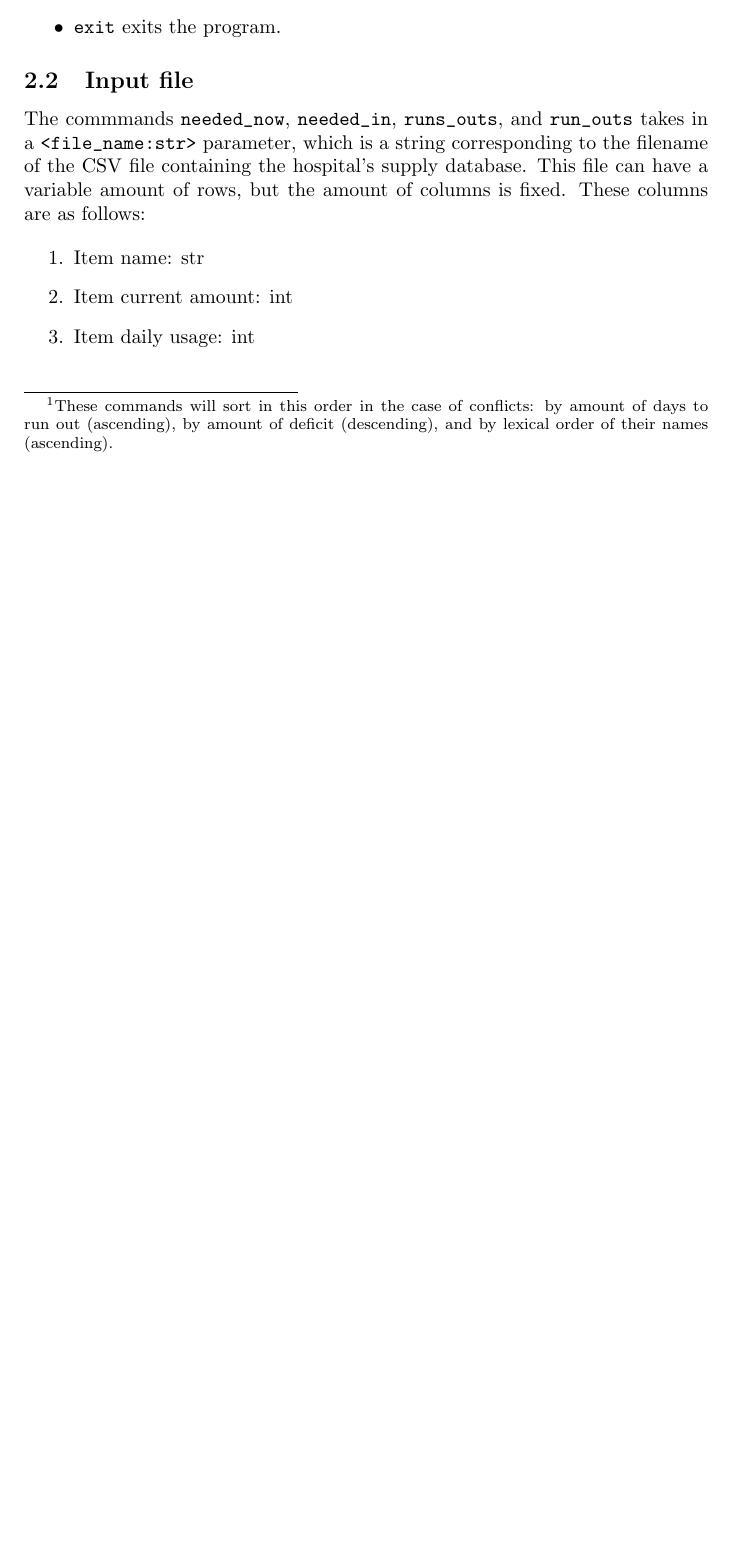
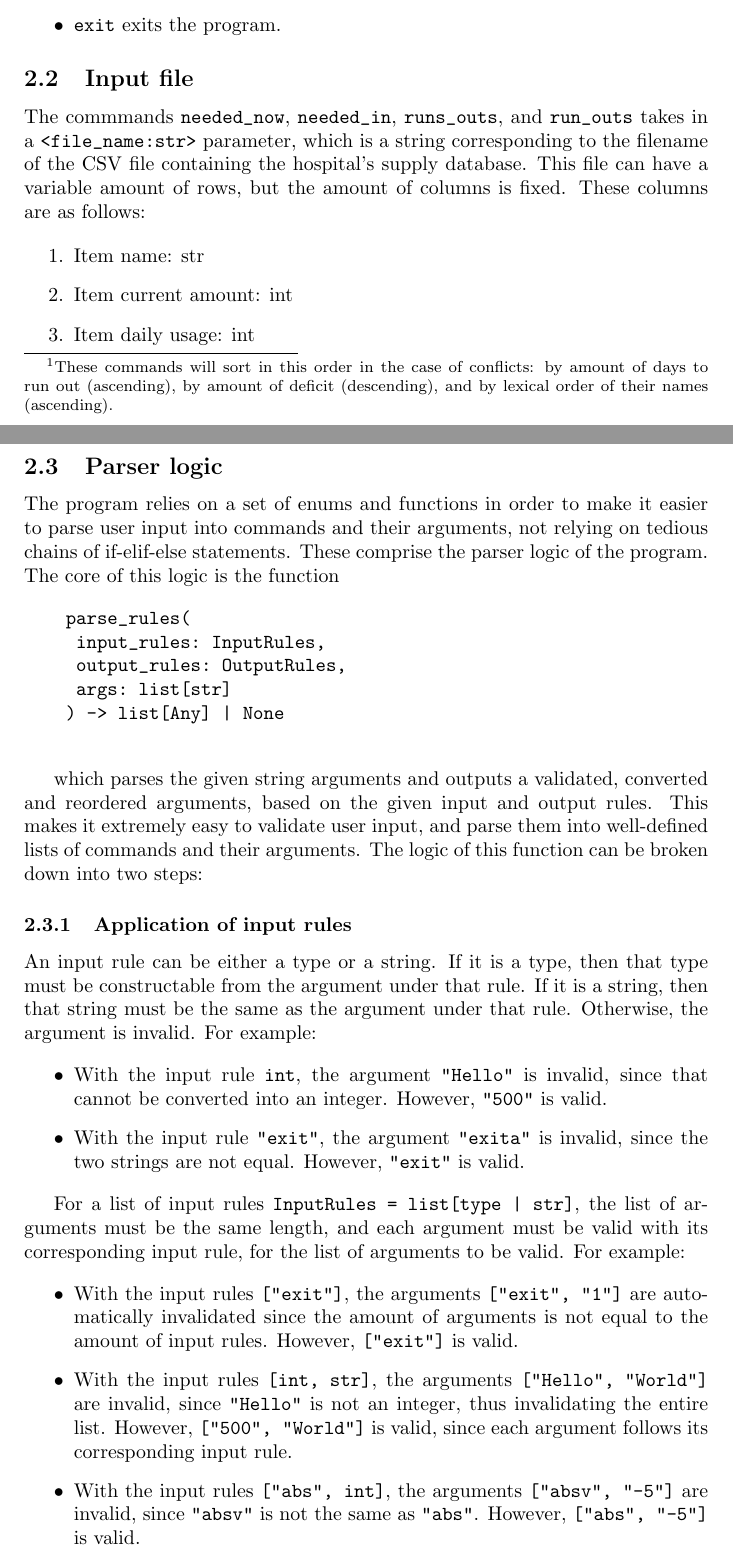
Before and after one commit to novoseiversia/eee111, a LaTeX document (sp1/hospital.tex): part of page 4 of 4 before the commit and two parts of pages 4 and 5 of 6 after it, the two joined at a grey line, cut so that both start at the same text, the shorter picture padded with empty space. Compiled offline with pdfLaTeX.

Commit message:
Document input rules

```diff
--- a/sp1/hospital.tex
+++ b/sp1/hospital.tex
@@ -80,3 +80,53 @@
 				\item Item daily usage: int
 			\end{enumerate}
 
+		\subsection{Parser logic}
+			The program relies on a set of enums and functions in order to make it
+			easier to parse user input into commands and their arguments, not relying on tedious
+			chains of if-elif-else statements. These comprise the parser logic of the program.
+			The core of this logic is the function
+
+			\begin{verbatim}
+				parse_rules(
+					input_rules: InputRules,
+					output_rules: OutputRules,
+					args: list[str]
+				) -> list[Any] | None
+			\end{verbatim}
+
+			which parses the given string arguments and outputs a validated, converted and
+			reordered arguments, based on the given input and output rules. This makes it
+			extremely easy to validate user input, and parse them into well-defined lists
+			of commands and their arguments. The logic of this function can be broken down into
+			two steps:
+
+			\subsubsection{Application of input rules}
+				An input rule can be either a type or a string. If it is a type, then that type
+				must be constructable from the argument under that rule. If it is a string, then
+				that string must be the same as the argument under that rule. Otherwise, the
+				argument is invalid. For example:
+
+				\begin{itemize}
+					\item With the input rule \verb|int|, the argument \verb|"Hello"| is invalid,
+					since that cannot be converted into an integer. However, \verb|"500"| is
+					valid.
+					\item With the input rule \verb|"exit"|, the argument \verb|"exita"| is invalid,
+					since the two strings are not equal. However, \verb|"exit"| is valid.
+				\end{itemize}
+
+				For a list of input rules \verb+InputRules = list[type | str]+, the list of
+				arguments must be the same length, and each argument must be valid with its
+				corresponding input rule, for the list of arguments to be valid. For example:
+
+				\begin{itemize}
+					\item With the input rules \verb|["exit"]|, the arguments \verb|["exit", "1"]| are
+					automatically invalidated since the amount of arguments is not equal to the amount
+					of input rules. However, \verb|["exit"]| is valid.
+					\item With the input rules \verb|[int, str]|, the arguments \verb|["Hello", "World"]|
+					are invalid, since \verb|"Hello"| is not an integer, thus invalidating the entire
+					list. However, \verb|["500", "World"]| is valid, since each argument follows its
+					corresponding input rule.
+					\item With the input rules \verb|["abs", int]|, the arguments \verb|["absv", "-5"]|
+					are invalid, since \verb|"absv"| is not the same as \verb|"abs"|. However,
+					\verb|["abs", "-5"]| is valid.
+				\end{itemize}
```
Also changed, not shown: sp1/hospital.pdf, sp1/hospital.tex (15 more changed lines).
